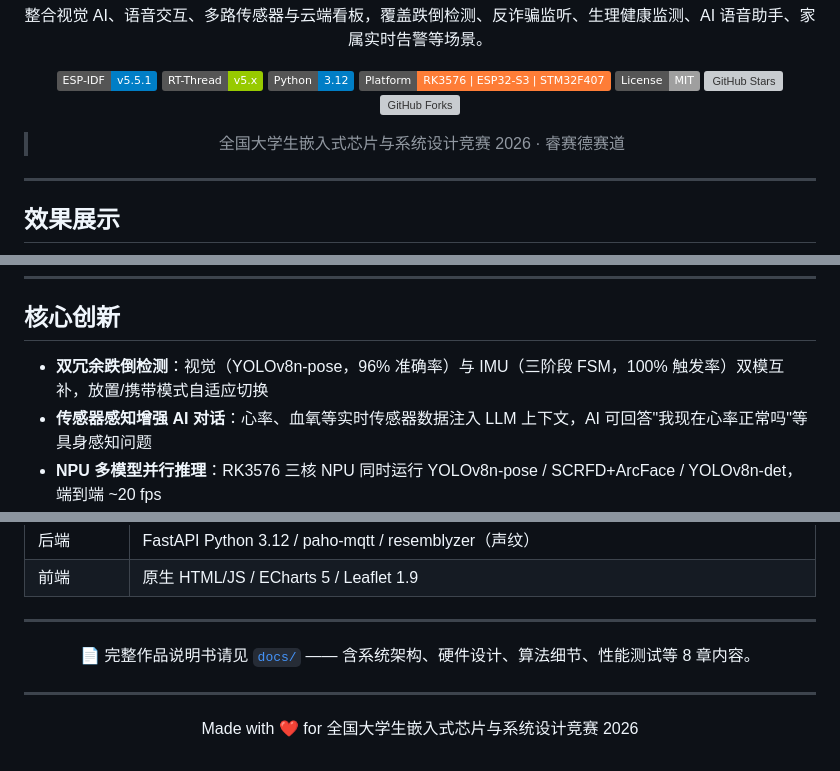
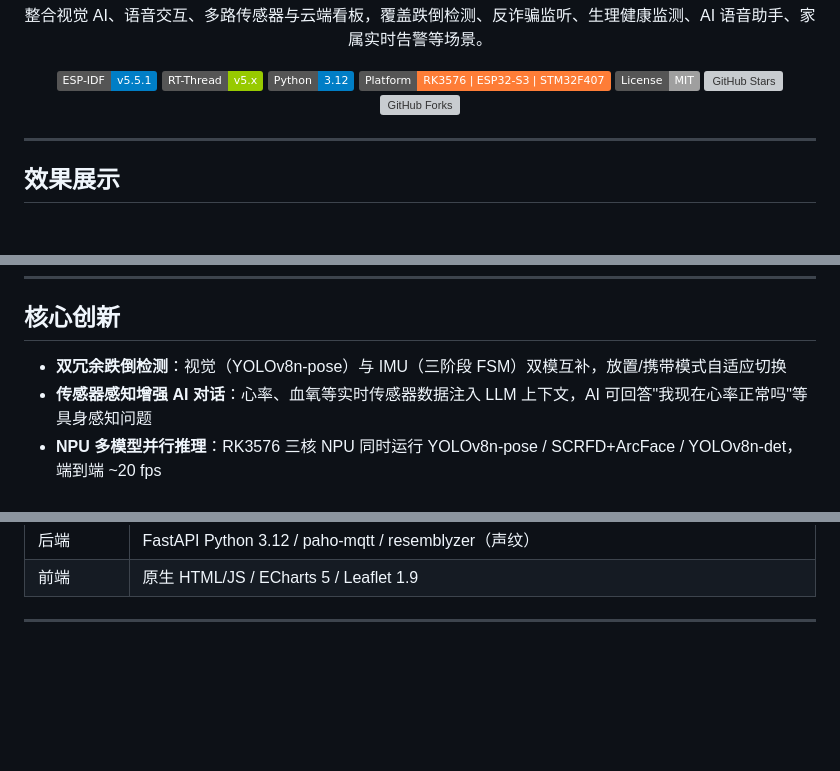
Before and after one commit to hpy666666/guardian-ai-assistant, a Markdown page: README.md, 3 parts joined by grey strips. GitHub-like rendering; badges without logos; blank space fills up the shorter version; grey boxes are pictures that could not be loaded.

Commit message:
精简README：移除竞赛标签和冗余数据

```diff
--- a/README.md
+++ b/README.md
@@ -14,7 +14,7 @@
 ![GitHub Stars](https://img.shields.io/github/stars/hpy666666/guardian-ai-assistant?style=social)
 ![GitHub Forks](https://img.shields.io/github/forks/hpy666666/guardian-ai-assistant?style=social)
 
-> 全国大学生嵌入式芯片与系统设计竞赛 2026 · 睿赛德赛道
+
 
 </div>
 
@@ -55,7 +55,7 @@
 
 ## 核心创新
 
-- **双冗余跌倒检测**：视觉（YOLOv8n-pose，96% 准确率）与 IMU（三阶段 FSM，100% 触发率）双模互补，放置/携带模式自适应切换
+- **双冗余跌倒检测**：视觉（YOLOv8n-pose）与 IMU（三阶段 FSM）双模互补，放置/携带模式自适应切换
 - **传感器感知增强 AI 对话**：心率、血氧等实时传感器数据注入 LLM 上下文，AI 可回答"我现在心率正常吗"等具身感知问题
 - **NPU 多模型并行推理**：RK3576 三核 NPU 同时运行 YOLOv8n-pose / SCRFD+ArcFace / YOLOv8n-det，端到端 ~20 fps
 - **反诈骗智能监听**：陌生人声纹检测 + LLM 诈骗话术分析，实时 MQTT 告警推送
@@ -349,10 +349,4 @@ embedded_design_competition/
 
 <div align="center">
 
-📄 完整作品说明书请见 [`docs/`](docs/) —— 含系统架构、硬件设计、算法细节、性能测试等 8 章内容。
-
----
-
-Made with ❤️ for 全国大学生嵌入式芯片与系统设计竞赛 2026
-
 </div>
```
